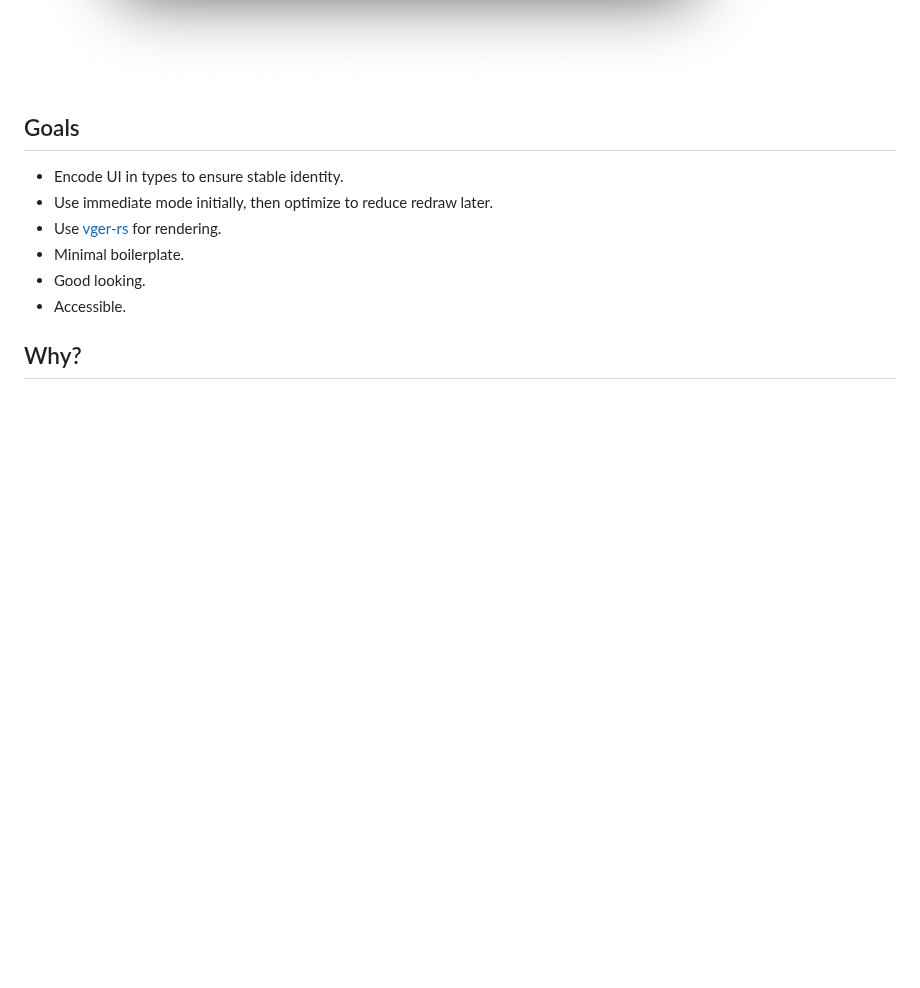
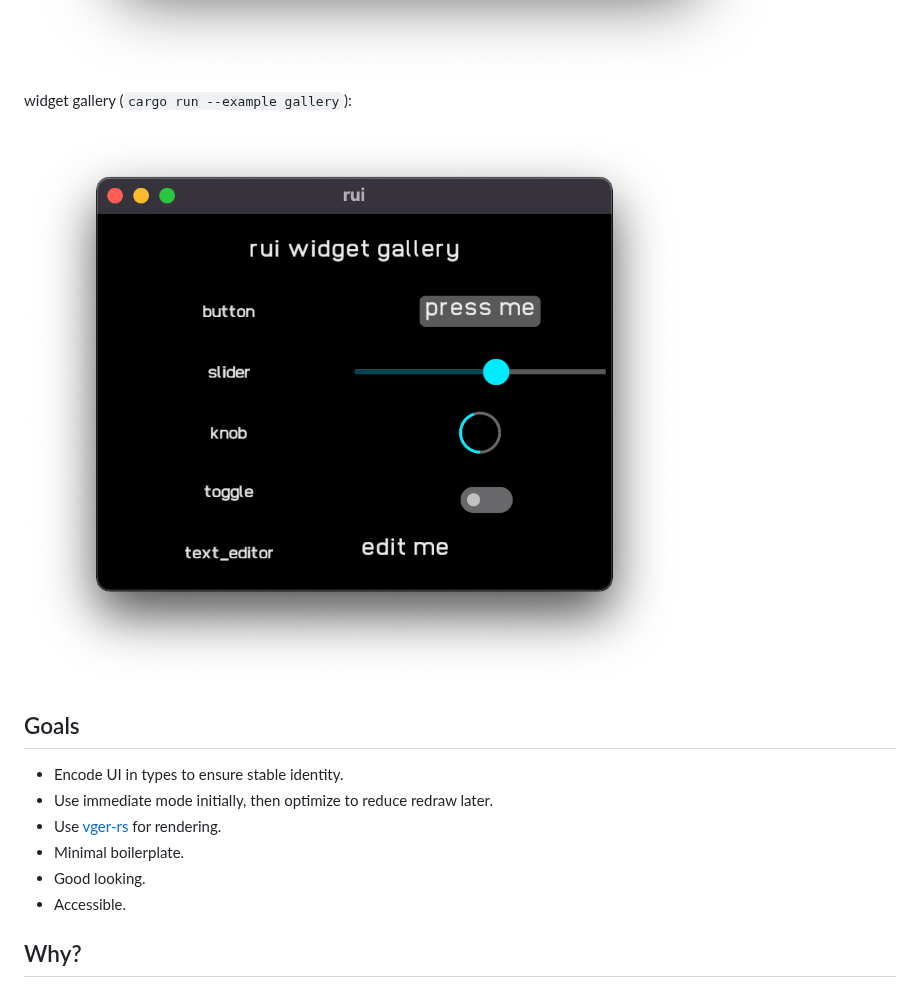
Before and after one commit to audulus/rui, a Markdown page: README.md, the part around the change. Drawn GitHub-style; pictures changed too: screenshots/gallery.png (added); blank space fills up the shorter version.

Commit message:
add widget gallery screenshot

```diff
--- a/README.md
+++ b/README.md
@@ -107,6 +107,10 @@ fn main() {
 
 <img src="screenshots/slider.png" alt="slider screenshot" style="width:50%;">
 
+widget gallery (`cargo run --example gallery`):
+
+<img src="screenshots/gallery.png" alt="widgets gallery screenshot" style="width:50%;">
+
 ## Goals
 
 - Encode UI in types to ensure stable identity.
```
